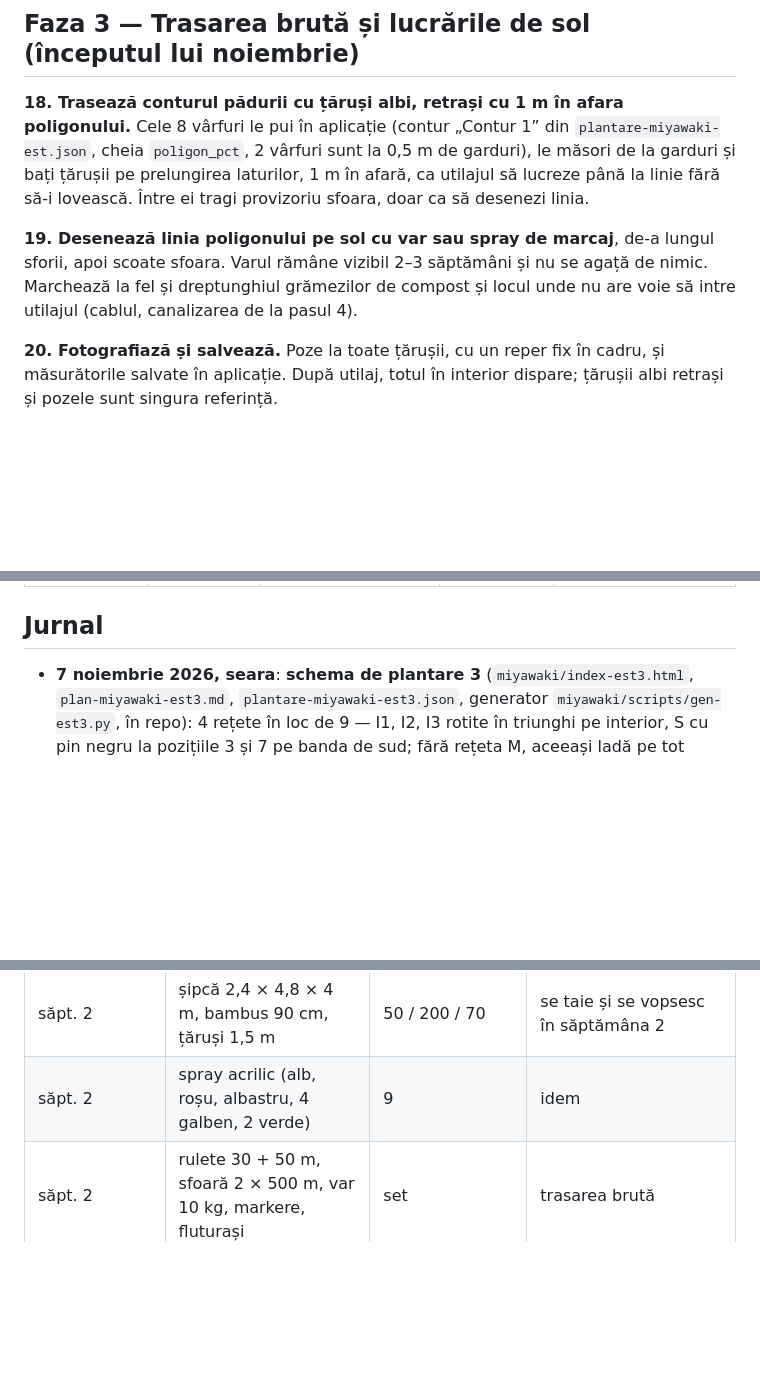
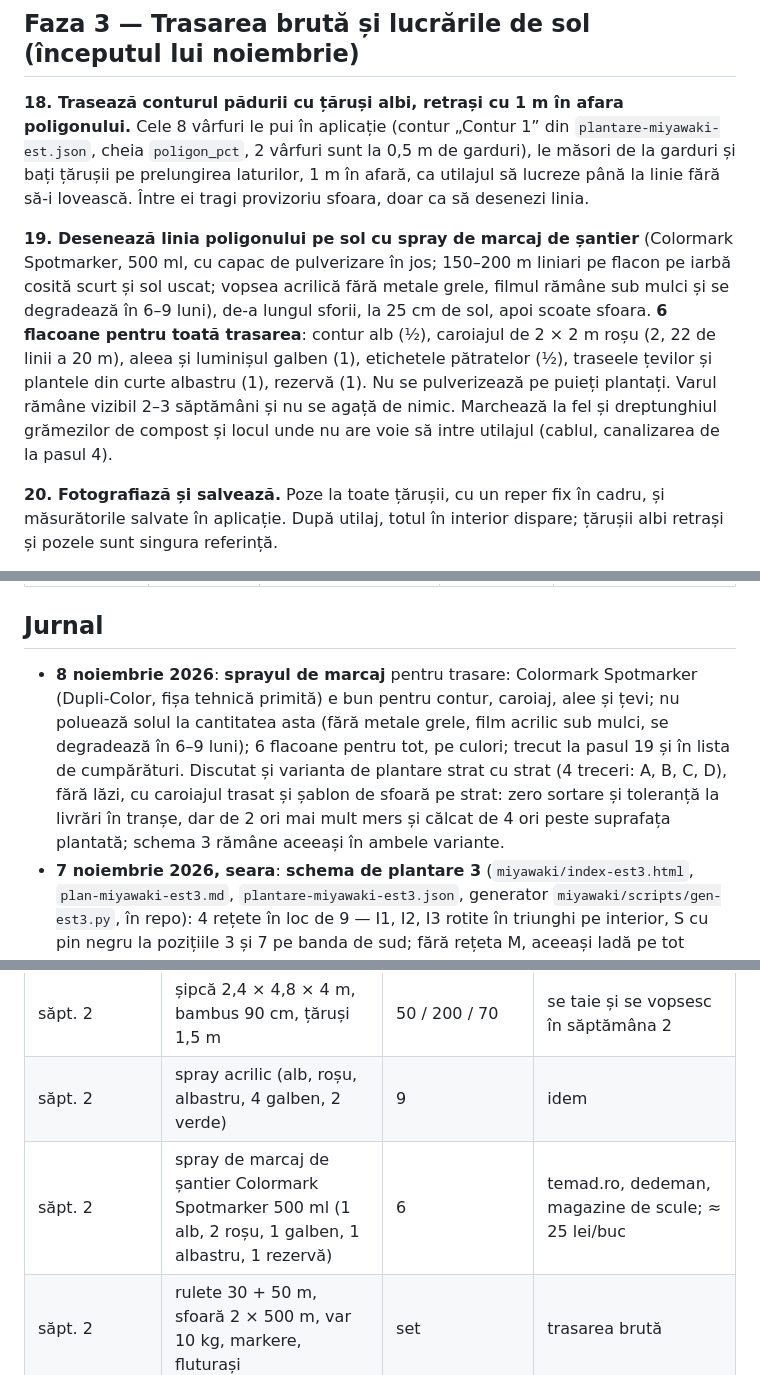
Before and after one commit to schmicky/crucea, a Markdown page: time-lapse/plan-implementare-nord-miyawaki.md, 3 parts joined by grey strips. Rendered like a GitHub page; blank space fills up the shorter version.

Commit message:
Plan: sprayul de marcaj Colormark Spotmarker (6 flacoane, pe culori) la pasul 19 și în cumpărături; varianta strat cu strat în jurnal
Co-Authored-By: Claude Fable 5.1 <noreply@anthropic.com>
Claude-Session: https://claude.ai/code/session_017cfyCLE359cmg5Q5QJewA2

```diff
--- a/time-lapse/plan-implementare-nord-miyawaki.md
+++ b/time-lapse/plan-implementare-nord-miyawaki.md
@@ -98,7 +98,7 @@ Noi, apărute după 5 octombrie:
 
 **18. Trasează conturul pădurii cu țăruși albi, retrași cu 1 m în afara poligonului.** Cele 8 vârfuri le pui în aplicație (contur „Contur 1” din `plantare-miyawaki-est.json`, cheia `poligon_pct`, 2 vârfuri sunt la 0,5 m de garduri), le măsori de la garduri și bați țărușii pe prelungirea laturilor, 1 m în afară, ca utilajul să lucreze până la linie fără să-i lovească. Între ei tragi provizoriu sfoara, doar ca să desenezi linia.
 
-**19. Desenează linia poligonului pe sol cu var sau spray de marcaj**, de-a lungul sforii, apoi scoate sfoara. Varul rămâne vizibil 2–3 săptămâni și nu se agață de nimic. Marchează la fel și dreptunghiul grămezilor de compost și locul unde nu are voie să intre utilajul (cablul, canalizarea de la pasul 4).
+**19. Desenează linia poligonului pe sol cu spray de marcaj de șantier** (Colormark Spotmarker, 500 ml, cu capac de pulverizare în jos; 150–200 m liniari pe flacon pe iarbă cosită scurt și sol uscat; vopsea acrilică fără metale grele, filmul rămâne sub mulci și se degradează în 6–9 luni), de-a lungul sforii, la 25 cm de sol, apoi scoate sfoara. **6 flacoane pentru toată trasarea**: contur alb (½), caroiajul de 2 × 2 m roșu (2, 22 de linii a 20 m), aleea și luminișul galben (1), etichetele pătratelor (½), traseele țevilor și plantele din curte albastru (1), rezervă (1). Nu se pulverizează pe puieți plantați. Varul rămâne vizibil 2–3 săptămâni și nu se agață de nimic. Marchează la fel și dreptunghiul grămezilor de compost și locul unde nu are voie să intre utilajul (cablul, canalizarea de la pasul 4).
 
 **20. Fotografiază și salvează.** Poze la toate țărușii, cu un reper fix în cadru, și măsurătorile salvate în aplicație. După utilaj, totul în interior dispare; țărușii albi retrași și pozele sunt singura referință.
 
@@ -209,6 +209,7 @@ Aleea și luminișul se trasează abia după lucrarea solului (pasul 34), cu ace
 
 ## Jurnal
 
+- **8 noiembrie 2026**: **sprayul de marcaj** pentru trasare: Colormark Spotmarker (Dupli-Color, fișa tehnică primită) e bun pentru contur, caroiaj, alee și țevi; nu poluează solul la cantitatea asta (fără metale grele, film acrilic sub mulci, se degradează în 6–9 luni); 6 flacoane pentru tot, pe culori; trecut la pasul 19 și în lista de cumpărături. Discutat și varianta de plantare strat cu strat (4 treceri: A, B, C, D), fără lăzi, cu caroiajul trasat și șablon de sfoară pe strat: zero sortare și toleranță la livrări în tranșe, dar de 2 ori mai mult mers și călcat de 4 ori peste suprafața plantată; schema 3 rămâne aceeași în ambele variante.
 - **7 noiembrie 2026, seara**: **schema de plantare 3** (`miyawaki/index-est3.html`, `plan-miyawaki-est3.md`, `plantare-miyawaki-est3.json`, generator `miyawaki/scripts/gen-est3.py`, în repo): 4 rețete în loc de 9 — I1, I2, I3 rotite în triunghi pe interior, S cu pin negru la pozițiile 3 și 7 pe banda de sud; fără rețeta M, aceeași ladă pe tot pătratul, o singură regulă de sărit; luminișul rămâne umbrit (decizia lui George); spinii de lângă alee se taie în anul 2. Speciile sunt repartizate pe sloturile rețetelor ponderat cu numărul de lăzi, fiecare cel puțin o dată, fără dubluri în aceeași rețetă; căutare locală: zero perechi din aceeași specie sub pragul de distanță. 825 de puieți (A 110, B 210, C 221, D 284), 68 de pătrate (I1 16, I2 16, I3 15, S 21), 37 de pini, fâșia 194. Pagina are rețetele, lista lăzilor și tabelul cantităților (+10 %) la un loc, plus fișele de tipărit. Lăzi cu bandă colorată: I1 roșu, I2 galben, I3 albastru, S verde. Corectat și desenul ramei: despicătura se închide cu palmele, nu cu călcâiul.
 - **7 noiembrie 2026**: **verificarea pădurii după manualul Tiny Forest** (IVN 2019, Sharma/Miyawaki), în `miyawaki/validare-tiny-forest-handbook.md`: varianta 1 trece toate cele 9 criterii fizice, varianta 2 trece 8 (densitate 2,4/m²). Abateri asumate: pin negru și arbore de mazăre nenative, arătură la 30–35 cm în loc de afânare la 1 m. De corectat: compostul (manualul cere 5–10 kg/m², planul are 50–80; se reduce la 15–20 m³ pentru pădure), tasarea cu călcâiul din desenul ramei (manualul: niciodată cu piciorul, doar cu palmele), plantele cu spini la sub 1 m de alee (25 în schema 1, 16 în schema 2), plivitul la 8 săptămâni în primul an. Lăzile cu puieți presortați pe m² sunt exact recomandarea manualului pentru plantarea în grup.
 - **2 noiembrie 2026, seara**: **prețurile lui Ionuț (Suceava)**: măceș 5, păducel 5, frasin 4, tei argintiu 10, sălcioară 3, mojdrean 3, lemn câinesc 4, soc 10, alun 10, ulm 4 lei; pin negru fără preț. Comanda completă cu 400 de ulmi: 794 de puieți, 3 802 lei + transport. Aceleași specii comune (696 de puieți) sunt 696 lei la Foresta, deci recomandarea: de la Ionuț doar tei argintiu 26, alun 51, soc 21 (980 lei) și pinul negru dacă e sub 3 lei; restul de la Foresta. De întrebat mărimea puieților lui. Decizia e a lui George.
@@ -263,6 +264,7 @@ Aleea și luminișul se trasează abia după lucrarea solului (pasul 34), cu ace
 | săpt. 2 | PE 25 / PE 32 / tub 16 / agrafe / fitinguri | 350 / 240 / 1 000 m / 750 | Dedeman, cu mașina |
 | săpt. 2 | șipcă 2,4 × 4,8 × 4 m, bambus 90 cm, țăruși 1,5 m | 50 / 200 / 70 | se taie și se vopsesc în săptămâna 2 |
 | săpt. 2 | spray acrilic (alb, roșu, albastru, 4 galben, 2 verde) | 9 | idem |
+| săpt. 2 | spray de marcaj de șantier Colormark Spotmarker 500 ml (1 alb, 2 roșu, 1 galben, 1 albastru, 1 rezervă) | 6 | temad.ro, dedeman, magazine de scule; ≈ 25 lei/buc |
 | săpt. 2 | rulete 30 + 50 m, sfoară 2 × 500 m, var 10 kg, markere, fluturași | set | trasarea brută |
 | săpt. 2 | plasă de iepuri 1 m | 55 m | se montează la final, dar vine cu aceeași comandă |
 | săpt. 3 | nisip pentru patul țevilor | 1 m³ | la săparea șanțurilor |
```
